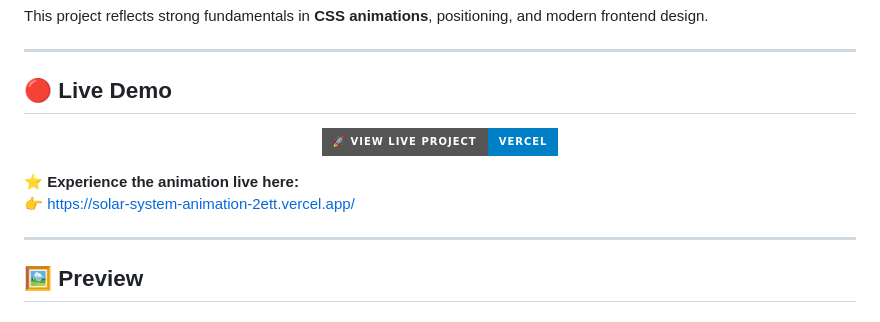
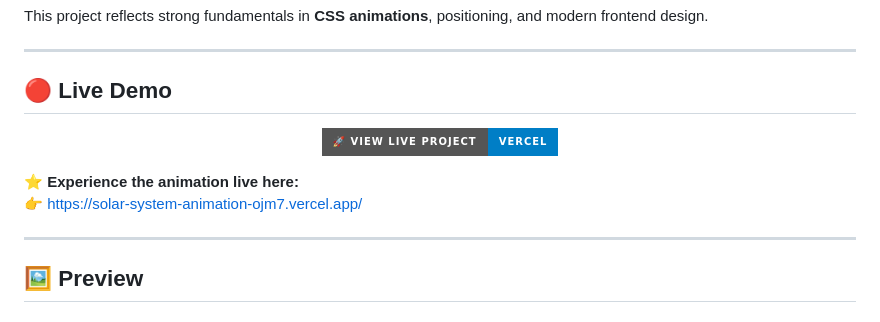
Before and after one commit to Akash-Wakade-7008-alt/Solar-System-Animation, a Markdown page: README.md, the part around one of its changes. GitHub-like rendering; badges without logos.

```diff
--- a/README.md
+++ b/README.md
@@ -25,7 +25,7 @@ This project reflects strong fundamentals in **CSS animations**, positioning, an
 </p>
 
 ⭐ **Experience the animation live here:**
-👉 https://solar-system-animation-2ett.vercel.app/
+👉 https://solar-system-animation-ojm7.vercel.app/
 
 
 ---
```
Also changed, not shown: other parts of README.md (+1 -1 lines).
